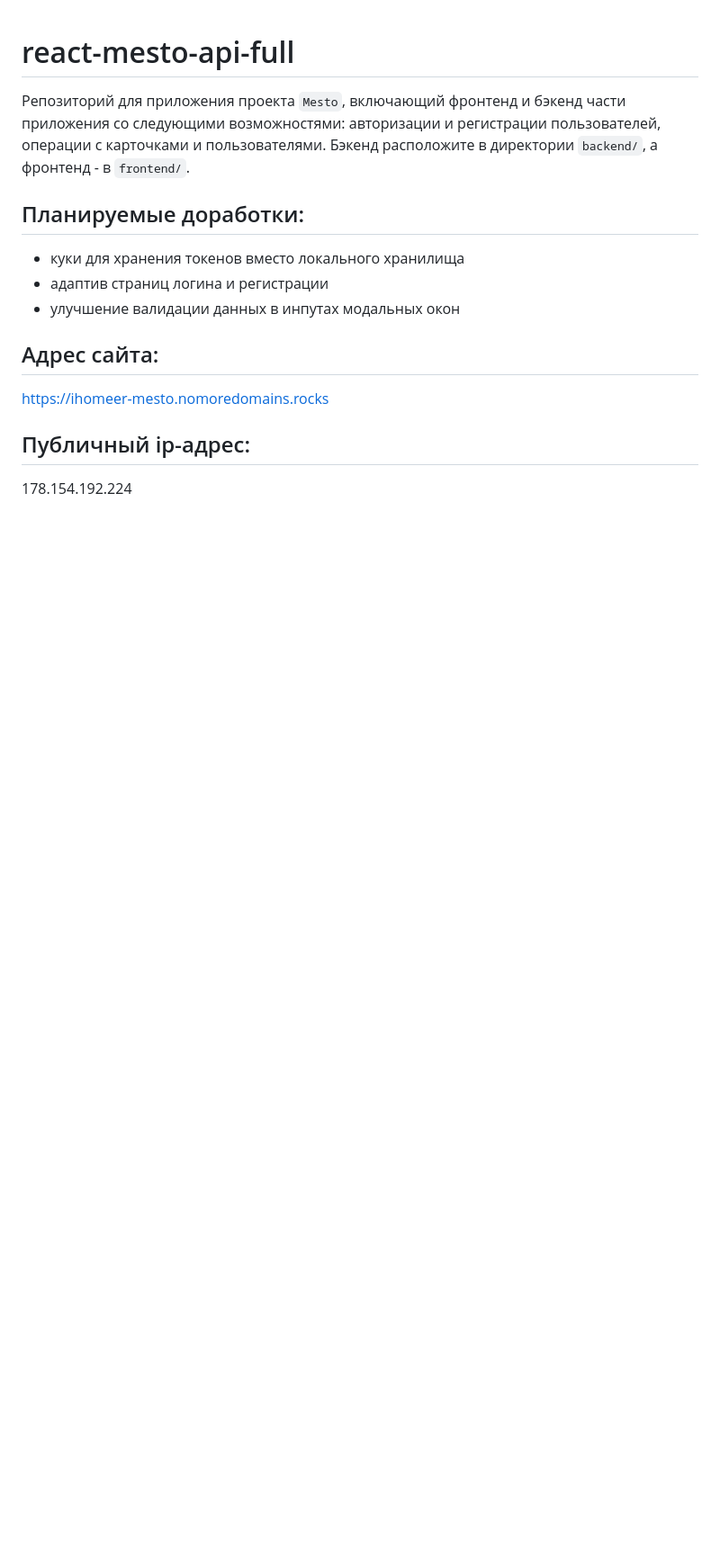
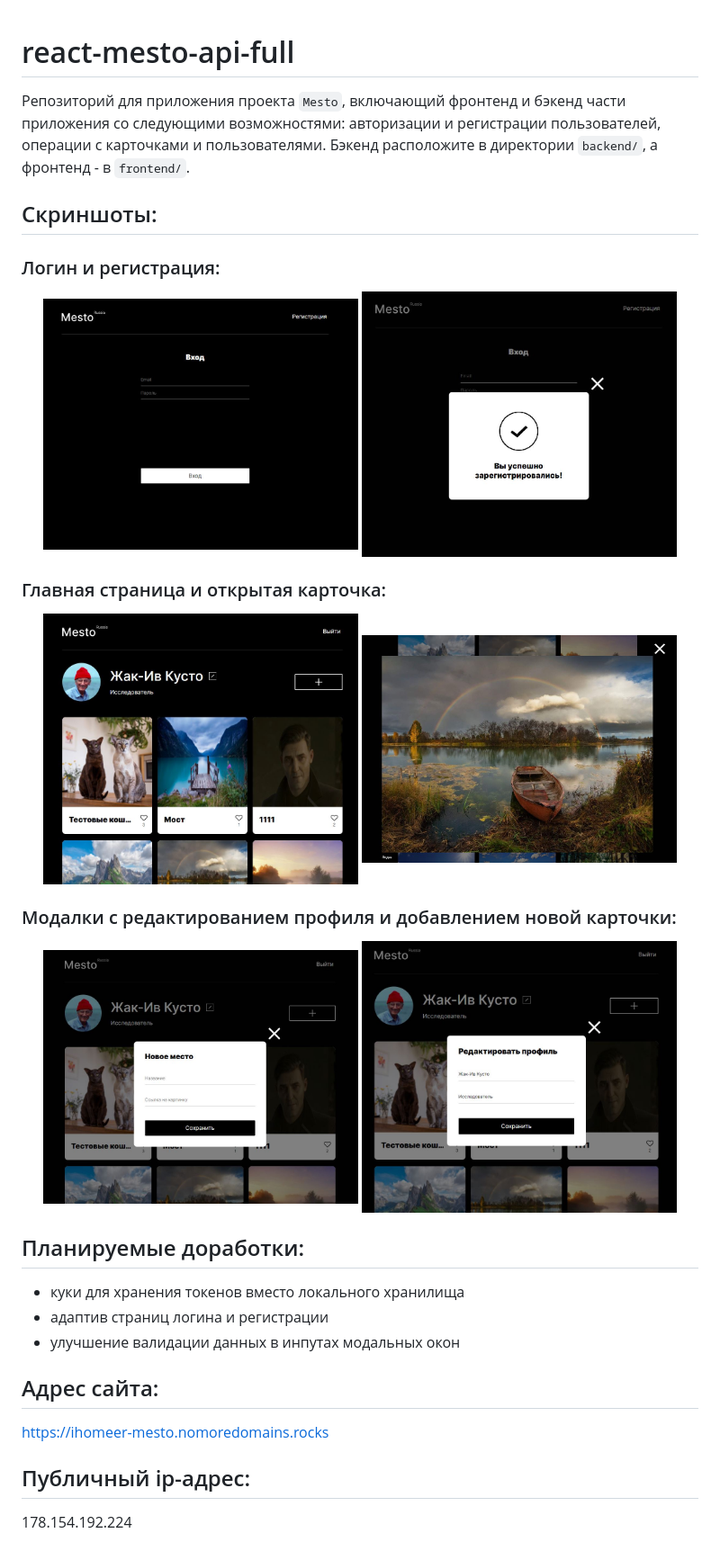
Before and after one commit to Ihomeeer/react-mesto-api-full, a Markdown page: README.md, the part around the change. Shown: that part at 90% size. Rendered like a GitHub page; pictures changed too: screenshots/auth.JPG (added), screenshots/card.JPG (added), screenshots/main.JPG (added); blank space fills up the shorter version.

Commit message:
feat/fix: скриншоты и новое ридми

```diff
--- a/README.md
+++ b/README.md
@@ -1,5 +1,30 @@
 # react-mesto-api-full
 Репозиторий для приложения проекта `Mesto`, включающий фронтенд и бэкенд части приложения со следующими возможностями: авторизации и регистрации пользователей, операции с карточками и пользователями. Бэкенд расположите в директории `backend/`, а фронтенд - в `frontend/`.
+
+## Скриншоты:
+
+### Логин и регистрация:
+
+<p align="center">
+    <img src="./screenshots/auth.JPG" height="300" width="350" hspace="20" vspace="20"/>
+    <img src="./screenshots/reg.JPG" height="300" width="350" hspace="20" vspace="20"/>
+</p>
+
+### Главная страница и открытая карточка:
+
+<p align="center">
+    <img src="./screenshots/main.JPG" height="300" width="350" hspace="20" vspace="20"/>
+    <img src="./screenshots/card.JPG" height="300" width="350" hspace="20" vspace="20"/>
+</p>
+
+### Модалки с редактированием профиля и добавлением новой карточки:
+
+<p align="center">
+    <img src="./screenshots/newCard.JPG" height="300" width="350" hspace="20" vspace="20"/>
+    <img src="./screenshots/profile.JPG" height="300" width="350" hspace="20" vspace="20"/>
+</p>
+
+
 
 ## Планируемые доработки:
 - куки для хранения токенов вместо локального хранилища
```
